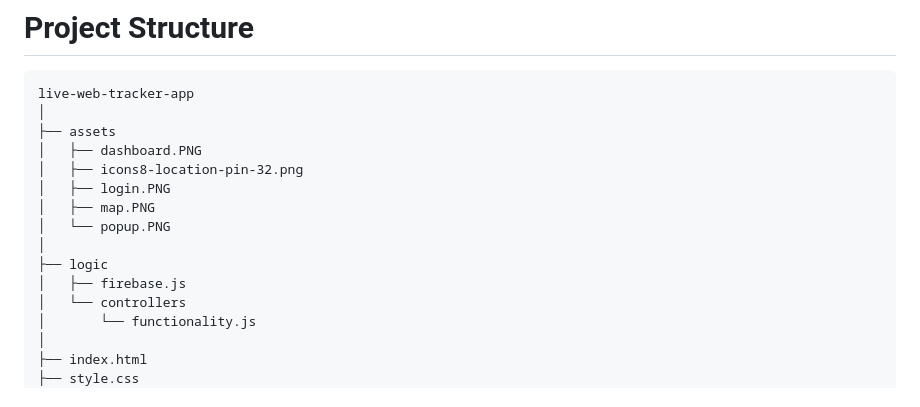
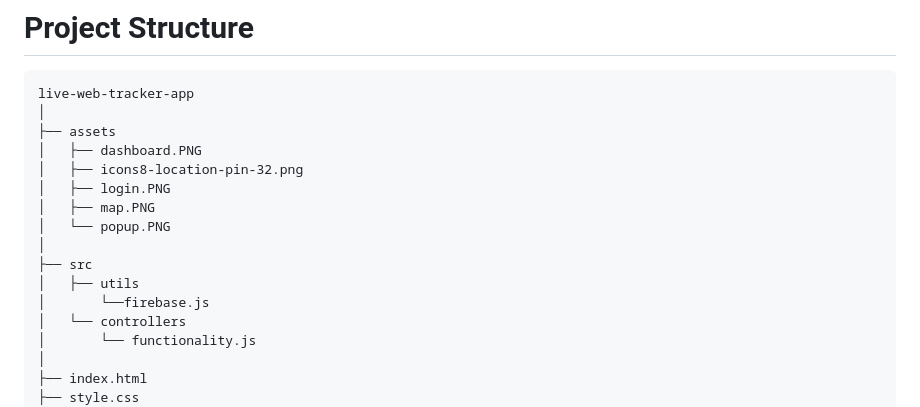
Before and after one commit to AuritroDeyKirty07/live-web-tracker-app, a Markdown page: README.md, the part around the change. Rendered like a GitHub page.

Commit message:
update project structure in README

```diff
--- a/README.md
+++ b/README.md
@@ -119,8 +119,9 @@ live-web-tracker-app
 │   ├── map.PNG
 │   └── popup.PNG
 │
-├── logic
-│   ├── firebase.js
+├── src
+│   ├── utils
+│       └──firebase.js
 │   └── controllers
 │       └── functionality.js
 │
```
